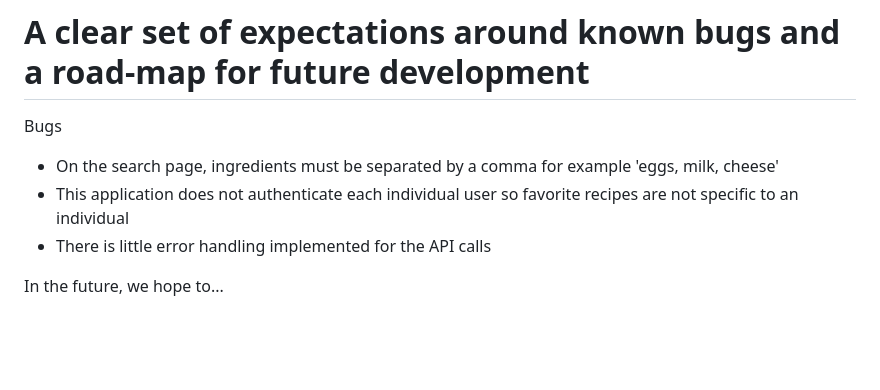
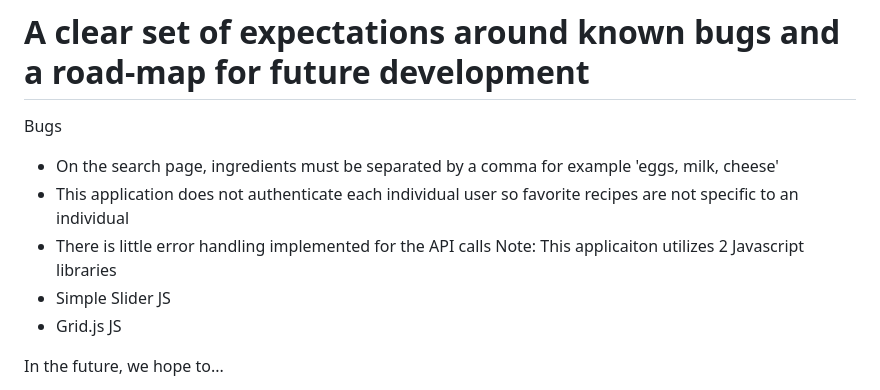
Before and after one commit to jbconway/INST377FinalProject, a Markdown page: docs/README.md, the part around one of its changes. Drawn GitHub-style; blank space fills up the shorter version.

```diff
--- a/docs/README.md
+++ b/docs/README.md
@@ -157,6 +156,10 @@ Bugs
 - On the search page, ingredients must be separated by a comma for example 'eggs, milk, cheese'
 - This application does not authenticate each individual user so favorite recipes are not specific to an individual
 - There is little error handling implemented for the API calls
+Note: This applicaiton utilizes 2 Javascript libraries
+- Simple Slider JS
+- Grid.js JS
+
 
 In the future, we hope to...
 - add user authentication and a way to log in to track user recipes
```
Also changed, not shown: other parts of docs/README.md (+0 -1 lines).
